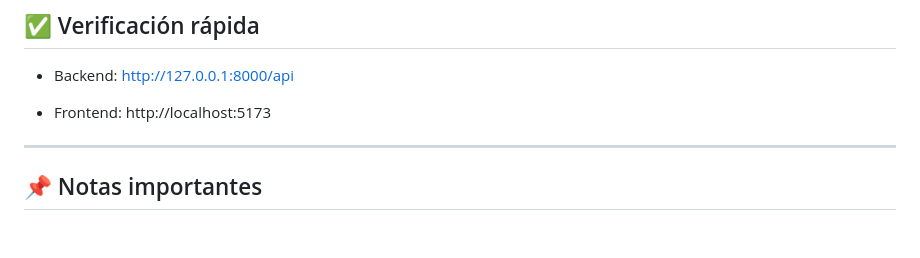
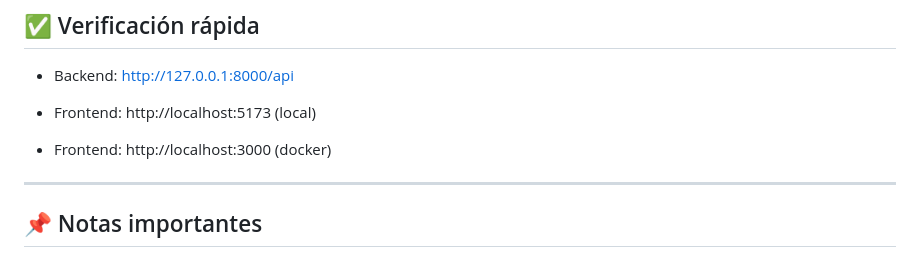
Before and after one commit to wallshapel/prueba-decameron, a Markdown page: README.md, the part around the change. Rendered like a GitHub page; blank space fills up the shorter version.

```diff
--- a/README.md
+++ b/README.md
@@ -163,7 +163,9 @@ Frontend estará disponible en `http://localhost:5173` o el puerto indicado por
 
 -   Backend: http://127.0.0.1:8000/api
 
--   Frontend: http://localhost:5173
+-   Frontend: http://localhost:5173 (local)
+
+-   Frontend: http://localhost:3000 (docker)
 
 
 ----------
```
